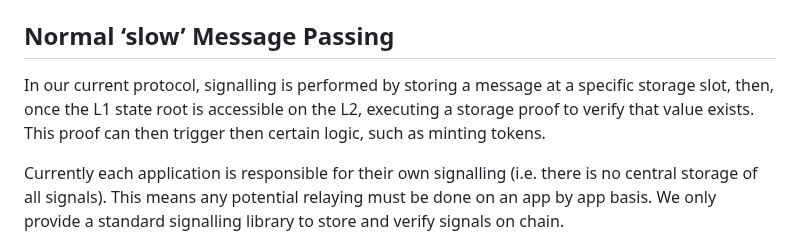
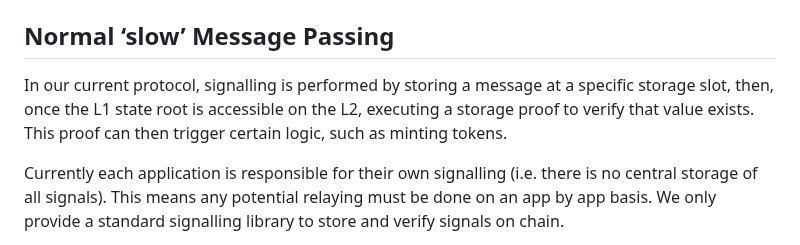
Before and after one commit to OpenZeppelin/minimal-rollup, a Markdown page: documentation/SignalServiceDesign.md, the part around the change. Drawn GitHub-style.

Commit message:
Update documentation/SignalServiceDesign.md
Co-authored-by: Gustavo Gonzalez <gustavo.gonzalez@openzeppelin.com>

```diff
--- a/documentation/SignalServiceDesign.md
+++ b/documentation/SignalServiceDesign.md
@@ -6,7 +6,7 @@ A signal is stored at a pseudorandom storage slot derived via [erc7201](https://
 
 ## Normal ‘slow’ Message Passing
 
-In our current protocol, signalling is performed by storing a message at a specific storage slot, then, once the L1 state root is accessible on the L2, executing a storage proof to verify that value exists. This proof can then trigger then certain logic, such as minting tokens.
+In our current protocol, signalling is performed by storing a message at a specific storage slot, then, once the L1 state root is accessible on the L2, executing a storage proof to verify that value exists. This proof can then trigger certain logic, such as minting tokens.
 
 Currently each application is responsible for their own signalling (i.e. there is no central storage of all signals). This means any potential relaying must be done on an app by app basis. We only provide a standard signalling library to store and verify signals on chain.
 
```
